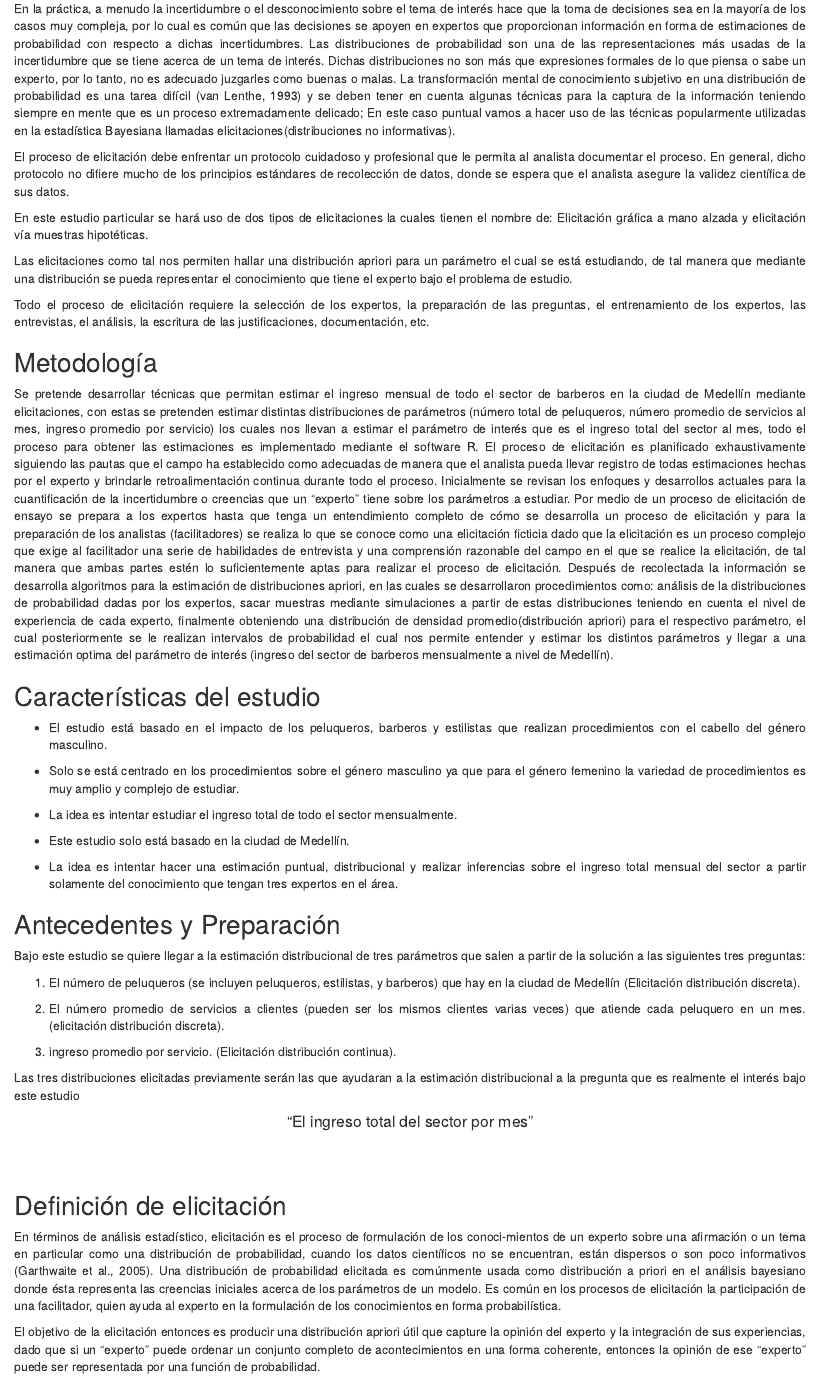
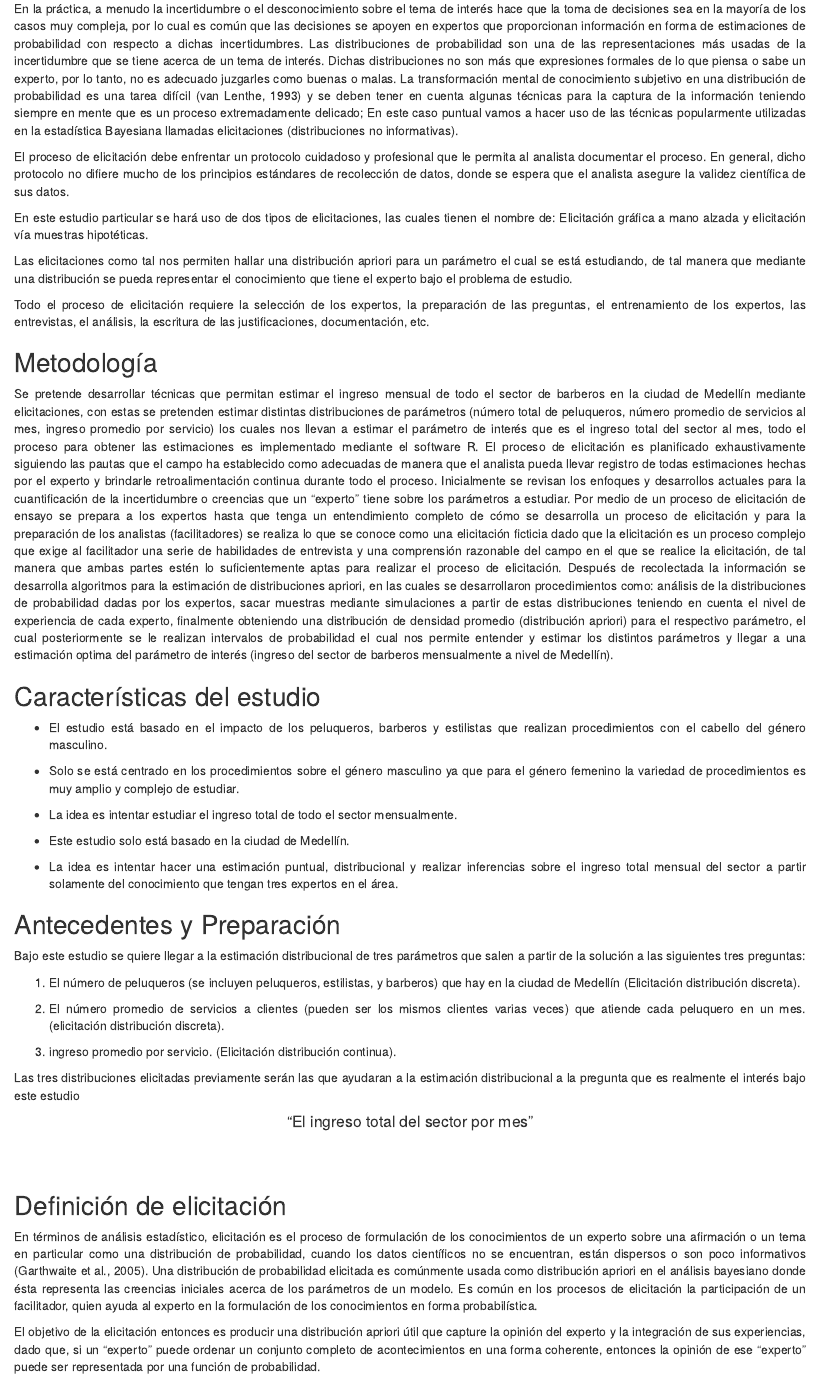
Before and after one commit to Jennifer-Salazar/Parcial1-Estadistica-Bayesiana, an R Markdown document (Parcial1/Primera_parte.Rmd): the page in a window 1100 px wide, from 630 px down. Rendered offline with R 4.5, knitr and Pandoc, with nearby package versions; drawn as R Markdown's standard HTML page in place of the format the file asks for.

Commit message:
Correciones finales

```diff
--- a/Parcial1/Primera_parte.Rmd
+++ b/Parcial1/Primera_parte.Rmd
@@ -70,11 +70,11 @@ El auge que ha tomado el sector de belleza masculino, en especial los negocios d
 Una de las principales limitaciones de la estadística clásica o frecuentista es que no permite incorporar de manera coherente en el análisis estadístico la información extra-muestral o información previa que provenga de expertos en el área disponible, ya que se apoya únicamente en datos muestrales observados y en muchas casos esta información adicional puede ser de mucha utilidad, ya que viene directamente de personas que tienen una experiencia y experticie en el tema la cual puede tener una perspectiva más acertada del fenómeno que se está estudiando.
 
 
-En la práctica, a menudo la incertidumbre o el desconocimiento sobre el tema de interés hace que la toma de decisiones sea en la mayoría de los casos muy compleja, por lo cual es común que las decisiones se apoyen en expertos que proporcionan información en forma de estimaciones de probabilidad con respecto a dichas incertidumbres. Las distribuciones de probabilidad son una de las representaciones más usadas de la incertidumbre que se tiene acerca de un tema de interés. Dichas distribuciones no son más que expresiones formales de lo que piensa o sabe un experto, por lo tanto, no es adecuado juzgarles como buenas o malas. La transformación mental de conocimiento subjetivo en una distribución de probabilidad es una tarea difícil (van Lenthe, 1993) y se deben tener en cuenta algunas técnicas para la captura de la información teniendo siempre en mente que es un proceso extremadamente delicado; En este caso puntual vamos a hacer uso de las técnicas popularmente utilizadas en la estadística Bayesiana llamadas elicitaciones(distribuciones no informativas).
+En la práctica, a menudo la incertidumbre o el desconocimiento sobre el tema de interés hace que la toma de decisiones sea en la mayoría de los casos muy compleja, por lo cual es común que las decisiones se apoyen en expertos que proporcionan información en forma de estimaciones de probabilidad con respecto a dichas incertidumbres. Las distribuciones de probabilidad son una de las representaciones más usadas de la incertidumbre que se tiene acerca de un tema de interés. Dichas distribuciones no son más que expresiones formales de lo que piensa o sabe un experto, por lo tanto, no es adecuado juzgarles como buenas o malas. La transformación mental de conocimiento subjetivo en una distribución de probabilidad es una tarea difícil (van Lenthe, 1993) y se deben tener en cuenta algunas técnicas para la captura de la información teniendo siempre en mente que es un proceso extremadamente delicado; En este caso puntual vamos a hacer uso de las técnicas popularmente utilizadas en la estadística Bayesiana llamadas elicitaciones (distribuciones no informativas).
 
 El proceso de elicitación debe enfrentar un protocolo cuidadoso y profesional que le permita al analista documentar el proceso. En general, dicho protocolo no difiere mucho de los principios estándares de recolección de datos, donde se espera que el analista asegure la validez científica de sus datos.
 
-En este estudio particular se hará uso de dos tipos de elicitaciones la cuales tienen el nombre de: Elicitación gráfica a mano alzada y elicitación vía muestras hipotéticas.
+En este estudio particular se hará uso de dos tipos de elicitaciones, las cuales tienen el nombre de: Elicitación gráfica a mano alzada y elicitación vía muestras hipotéticas.
 
 Las elicitaciones como tal nos permiten hallar una distribución apriori para un parámetro el cual se está estudiando, de tal manera que mediante una distribución se pueda representar el conocimiento que tiene el experto bajo el problema de estudio.
 
@@ -120,9 +120,9 @@ Las tres distribuciones elicitadas previamente serán las que ayudaran a la esti
 
 ## Definición de elicitación
 
-En términos de análisis estadístico, elicitación es el proceso de formulación de los conoci-mientos de un experto sobre una afirmación o un tema en particular como una distribución de probabilidad, cuando los datos científicos no se encuentran, están dispersos o son poco informativos (Garthwaite et al., 2005). Una distribución de probabilidad elicitada es comúnmente usada como distribución a priori en el análisis bayesiano donde ésta representa las creencias iniciales acerca de los parámetros de un modelo. Es común en los procesos de elicitación la participación de una facilitador, quien ayuda al experto en la formulación de los conocimientos en forma probabilística.
-
-El objetivo de la elicitación entonces es producir una distribución apriori útil que capture la opinión del experto y la integración de sus experiencias, dado que si un “experto” puede ordenar un conjunto completo de acontecimientos en una forma coherente, entonces la opinión de ese “experto” puede ser representada por una función de probabilidad.
+En términos de análisis estadístico, elicitación es el proceso de formulación de los conocimientos de un experto sobre una afirmación o un tema en particular como una distribución de probabilidad, cuando los datos científicos no se encuentran, están dispersos o son poco informativos (Garthwaite et al., 2005). Una distribución de probabilidad elicitada es comúnmente usada como distribución apriori en el análisis bayesiano donde ésta representa las creencias iniciales acerca de los parámetros de un modelo. Es común en los procesos de elicitación la participación de un facilitador, quien ayuda al experto en la formulación de los conocimientos en forma probabilística.
+
+El objetivo de la elicitación entonces es producir una distribución apriori útil que capture la opinión del experto y la integración de sus experiencias, dado que, si un “experto” puede ordenar un conjunto completo de acontecimientos en una forma coherente, entonces la opinión de ese “experto” puede ser representada por una función de probabilidad.
 
 Dado que el fin de la elicitación es representar la opinión del experto que está siendo elicitado, cualquier intento de validación deberá utilizar como datos únicamente otras declaraciones de fe por ese experto, pues el conocimiento se encuentra en la cabeza del experto, y no puede ser medido fácilmente (O’Hagan, 2005). Ahora, más allá de estas componentes, el principal criterio para validar un proceso de elicitación es el sentido práctico. Estos métodos se diferencian de otros, al no tratar de especificar que las estimaciones hechas por el experto son “correctas”. Todas las estimaciones auto consistentes o coherentes son admisibles siempre y cuando el experto sienta que correspondan con sus juicios, entonces toda vez que el método cumpla los criterios matemáticos básicos de coherencia e involucre algunas pruebas de fiabilidad, es un buen método, obviamente sin perder de vista que lo deseable en un proceso de elicitación es que sea lo más fácil posible para los expertos expresar sus creencias en términos probabilísticos, reduciendo al mismo tiempo el conocimiento que éste deba tener acerca de la teoría de probabilidad (Kadane y Wolfson, 1998).
 
```
Also changed, not shown: Parcial1/Primera_parte.Rmd (2 more changed lines), 2 other files.
